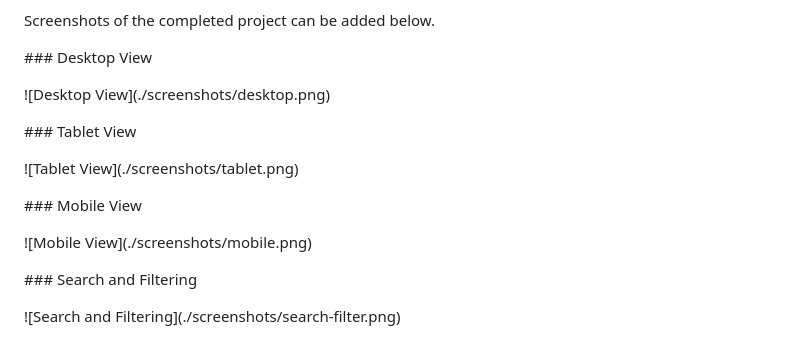
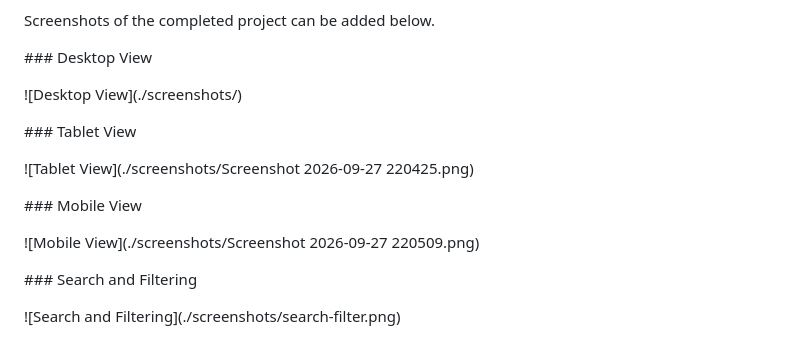
Before and after one commit to syedasobiya-404/Digital-resource-library, a Markdown page: README.md, the part around the change. Rendered like a GitHub page.

Commit message:
add img README.md

```diff
--- a/README.md
+++ b/README.md
@@ -352,7 +352,7 @@ Screenshots of the completed project can be added below.
 
 
 
-!\[Desktop View](./screenshots/desktop.png)
+!\[Desktop View](./screenshots/)
 
 
 
@@ -364,7 +364,7 @@ Screenshots of the completed project can be added below.
 
 
 
-!\[Tablet View](./screenshots/tablet.png)
+!\[Tablet View](./screenshots/Screenshot 2026-09-27 220425.png)
 
 
 
@@ -376,7 +376,7 @@ Screenshots of the completed project can be added below.
 
 
 
-!\[Mobile View](./screenshots/mobile.png)
+!\[Mobile View](./screenshots/Screenshot 2026-09-27 220509.png)
 
 
 
```
